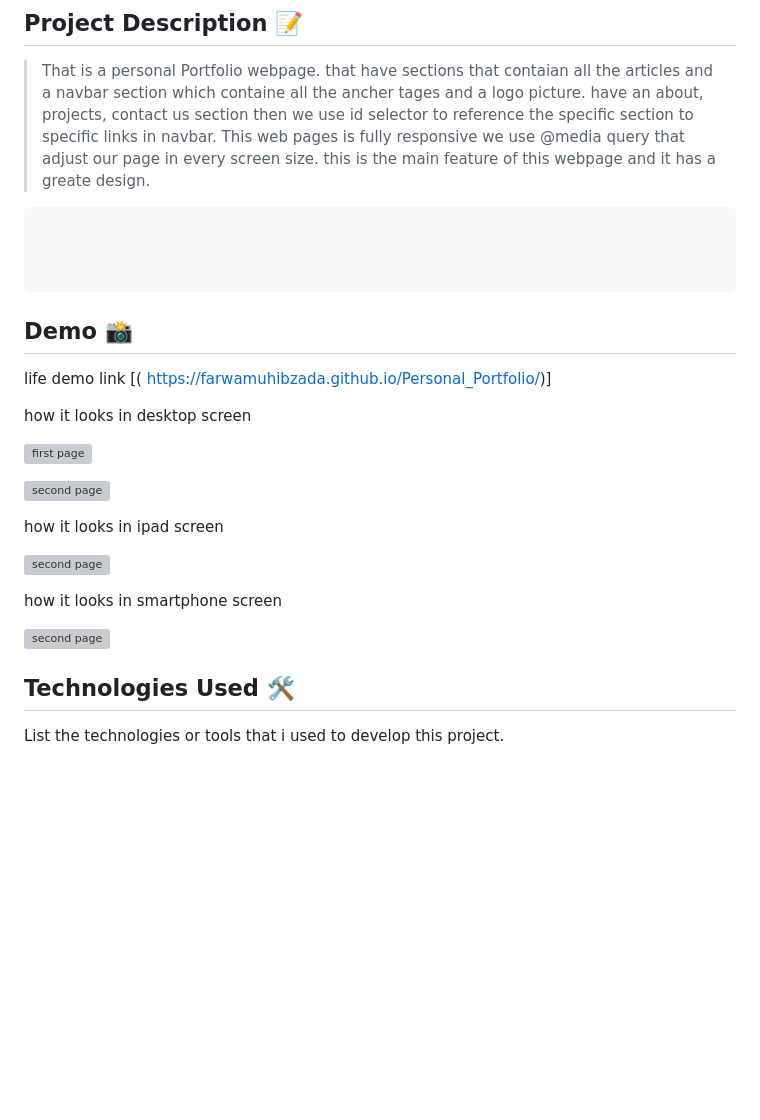
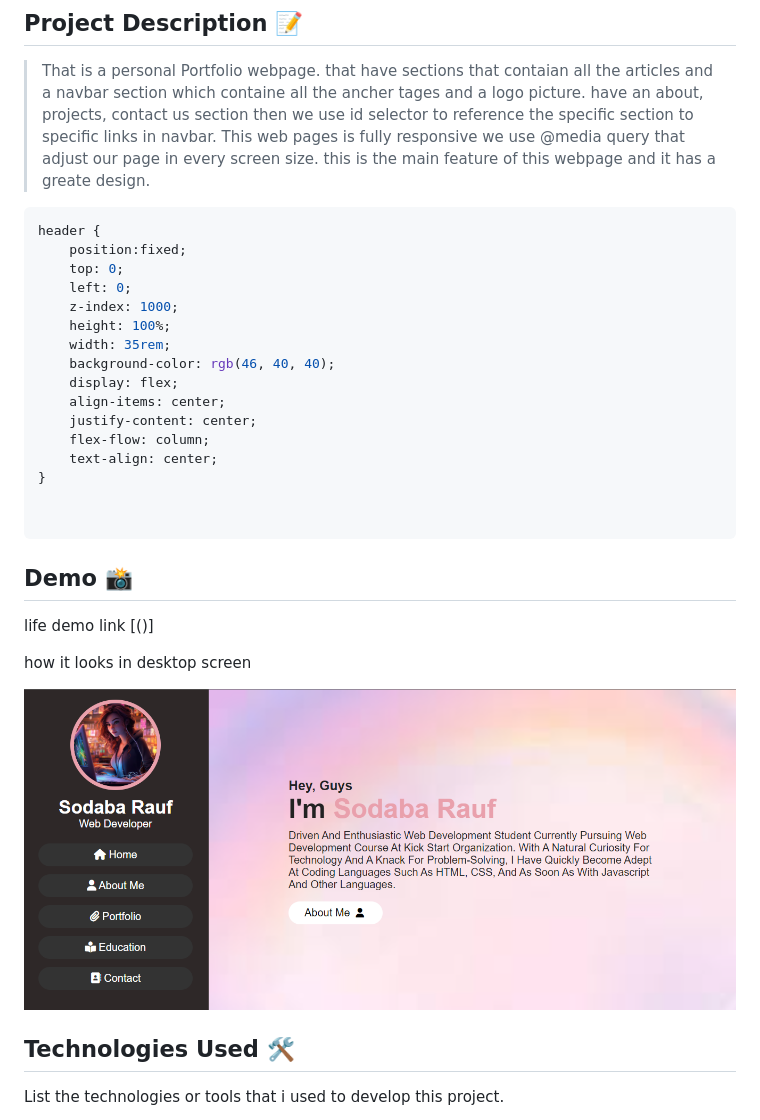
Before and after one commit to sodabarauf/main-portfolio, a Markdown page: README.md, the part around the change. GitHub-like rendering; pictures changed too: assets/screenshot of this project.jpg (added); blank space fills up the shorter version; grey boxes are pictures that could not be loaded.

Commit message:
added descriptive README.md file

````diff
--- a/README.md
+++ b/README.md
@@ -7,7 +7,20 @@
 
 
 ```css
-
+header {
+    position:fixed;
+    top: 0;
+    left: 0;
+    z-index: 1000;
+    height: 100%;
+    width: 35rem;
+    background-color: rgb(46, 40, 40);
+    display: flex;
+    align-items: center;
+    justify-content: center;
+    flex-flow: column;
+    text-align: center;
+}
 
 
 ```
@@ -16,26 +29,11 @@
 
 ## Demo 📸
 
-life demo link [( https://farwamuhibzada.github.io/Personal_Portfolio/)]
+life demo link [()]
 
 how it looks in desktop screen
 
-![first page](./img/desktop2.PNG)
-
-![second page](./img/dwsktop2.PNG)
-
-how it looks in ipad screen
-
-![second page](./img/ipad.PNG)
-
-how it looks in smartphone screen
-
-![second page](./img/mobile.PNG)
-
-
-
-
-
+![screenshot](./assets/screenshot%20of%20this%20project.jpg)
 
 
 ## Technologies Used 🛠️
````
